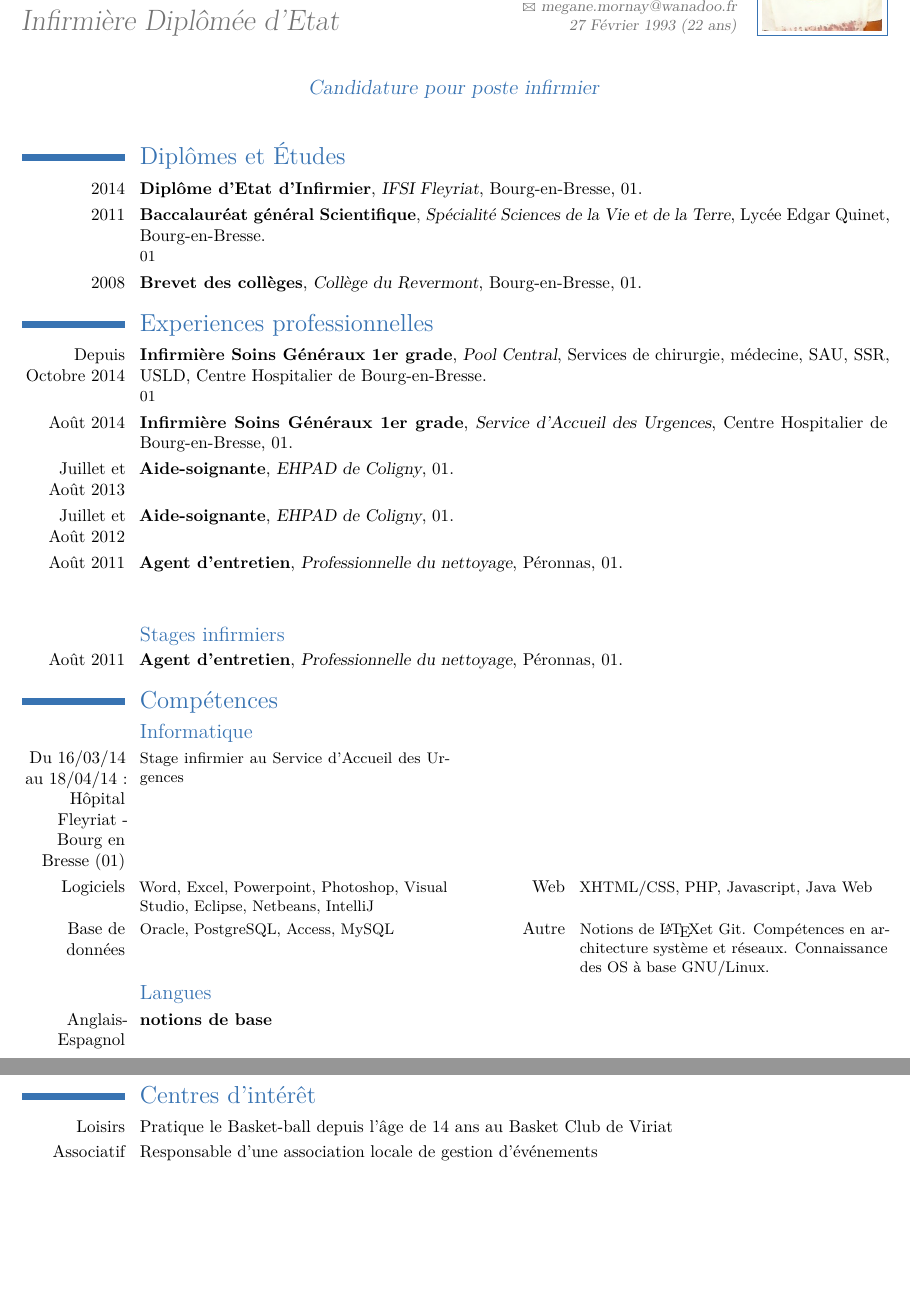
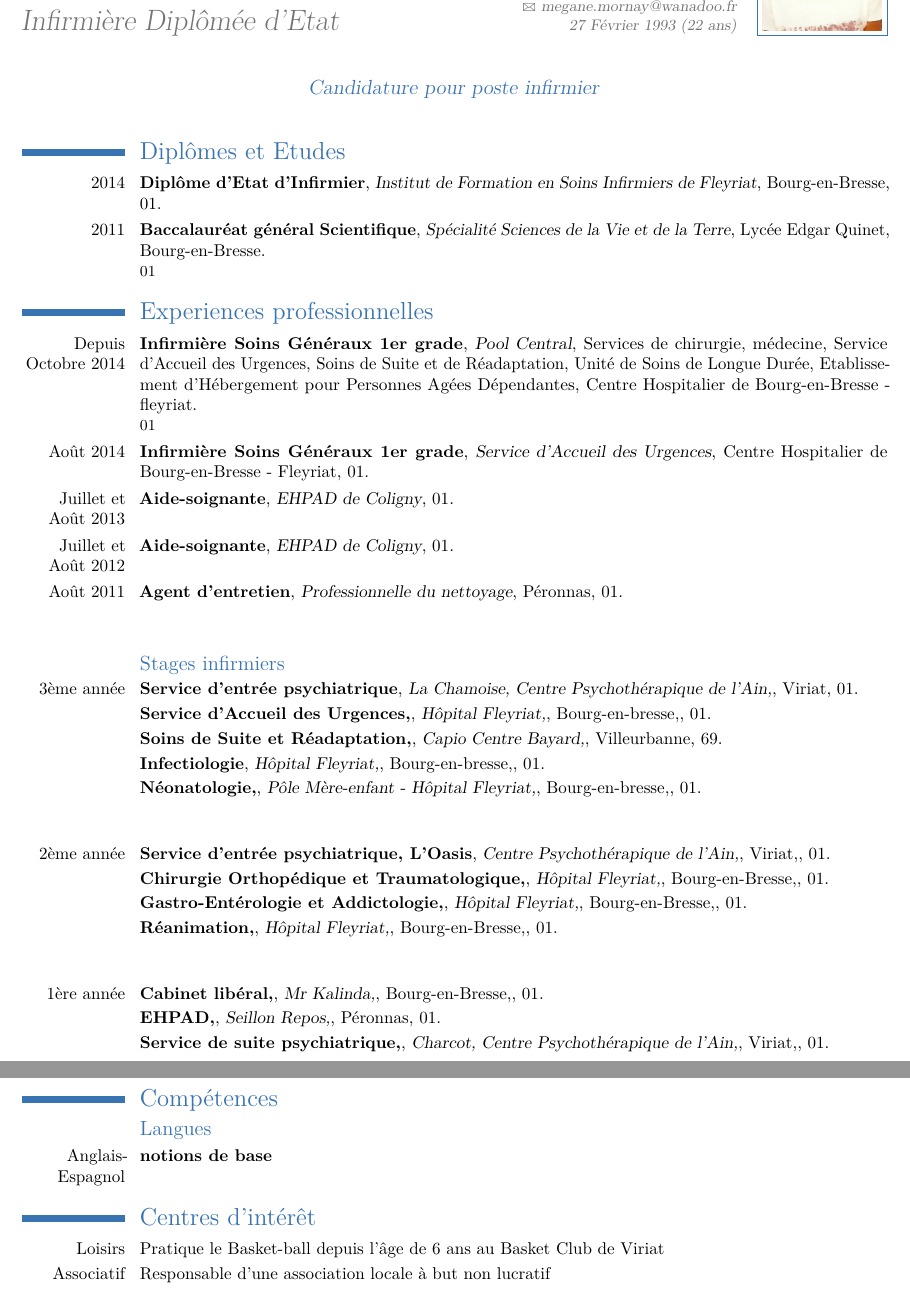
Before and after one commit to lobre/CV, a LaTeX CV (Megane/CV_Megane.tex): two parts of pages 1 and 2 of 2, joined at a grey line, cut so that both start at the same text, the shorter picture padded with empty space. Compiled offline with pdfLaTeX.

Commit message:
Refonte CV Meg aout 2015

```diff
--- a/Megane/CV_Megane.tex
+++ b/Megane/CV_Megane.tex
@@ -37,12 +37,12 @@
 %	SECTION
 %----------------------------------------------------------------------------------------
 
-\section{Diplômes et Études}
+\section{Diplômes et Etudes}
 
 \cventry
 	{2014}
 	{Diplôme d'Etat d'Infirmier}
-	{IFSI Fleyriat}
+	{Institut de Formation en Soins Infirmiers de Fleyriat}
 	{Bourg-en-Bresse}
 	{01}
 	{}
@@ -55,13 +55,6 @@
 	{Bourg-en-Bresse}
 	{01}
 
-\cventry
-	{2008}
-	{Brevet des collèges}
-	{Collège du Revermont}
-	{Bourg-en-Bresse}
-	{01}
-	{}
 
 %----------------------------------------------------------------------------------------
 %	SECTION
@@ -74,15 +67,15 @@
 	{Depuis Octobre 2014}
 	{Infirmière Soins Généraux 1er grade}
 	{Pool Central}
-	{Services de chirurgie, médecine, SAU, SSR, USLD}
-	{Centre Hospitalier de Bourg-en-Bresse}
+	{Services de chirurgie, médecine, Service d'Accueil des Urgences, Soins de Suite et de Réadaptation, Unité de Soins de Longue Durée, Etablissement d'Hébergement pour Personnes Agées Dépendantes}
+	{Centre Hospitalier de Bourg-en-Bresse - fleyriat}
 	{01}
 
 \cventry
 	{Août 2014}
 	{Infirmière Soins Généraux 1er grade}
 	{Service d'Accueil des Urgences}
-	{Centre Hospitalier de Bourg-en-Bresse}
+	{Centre Hospitalier de Bourg-en-Bresse - Fleyriat}
 	{01}
 	{}
 
@@ -116,38 +109,111 @@
 \subsection{Stages infirmiers}
 
 \cventry
-	{Août 2011}
-	{Agent d'entretien}
-	{Professionnelle du nettoyage}
+	{3ème année}
+	{Service d'entrée psychiatrique}
+	{La Chamoise, Centre Psychothérapique de l’Ain,}
+	{Viriat}
+	{01}
+	{}
+
+\cventry
+	{}
+	{Service d’Accueil des Urgences,}
+	{Hôpital Fleyriat,}
+	{Bourg-en-bresse,}
+	{01}
+	{}
+
+\cventry
+	{}
+	{Soins de Suite et Réadaptation,}
+	{Capio Centre Bayard,}
+	{Villeurbanne}
+	{69}
+	{}
+
+\cventry
+	{}
+	{Infectiologie}
+	{Hôpital Fleyriat,}
+	{Bourg-en-bresse,}
+	{01}
+	{}
+
+\cventry
+	{}
+	{Néonatologie,}
+	{Pôle Mère-enfant - Hôpital Fleyriat,}
+	{Bourg-en-bresse,}
+	{01}
+	{}
+
+~~\\
+
+\cventry
+	{2ème année}
+	{Service d’entrée psychiatrique, L'Oasis}
+	{Centre Psychothérapique de l’Ain,}
+	{Viriat,}
+	{01}
+	{}
+
+\cventry
+	{}
+	{Chirurgie Orthopédique et Traumatologique,}
+	{Hôpital Fleyriat,}
+	{Bourg-en-Bresse,}
+	{01}
+	{}
+
+\cventry
+	{}
+	{Gastro-Entérologie et Addictologie,}
+    {Hôpital Fleyriat,}
+	{Bourg-en-Bresse,}
+	{01}
+	{}
+
+\cventry
+	{}
+	{Réanimation,}
+	{Hôpital Fleyriat,}
+	{Bourg-en-Bresse,}
+	{01}
+	{}
+
+~~\\
+
+\cventry
+	{1ère année}
+	{Cabinet libéral,}
+	{Mr Kalinda,}
+	{Bourg-en-Bresse,}
+	{01}
+	{}
+
+\cventry
+	{}
+	{EHPAD,}
+	{Seillon Repos,}
 	{Péronnas}
 	{01}
 	{}
+
+\cventry
+	{}
+	{Service de suite psychiatrique,}
+	{Charcot, Centre Psychothérapique de l’Ain,}
+	{Viriat,}
+	{01}
+	{}
+
 
 %----------------------------------------------------------------------------------------
 %	SECTION
 %----------------------------------------------------------------------------------------
 
 \section{Compétences}
-
-\subsection{Informatique}
-
-\cvcomputer
-	{Du 16/03/14 au 18/04/14 : Hôpital Fleyriat - Bourg en Bresse (01)}
-	{Stage infirmier au Service d’Accueil des Urgences}
-	{}
-	{}
-
-\cvcomputer
-	{Logiciels}
-	{Word, Excel, Powerpoint, Photoshop, Visual Studio, Eclipse, Netbeans, IntelliJ}
-	{Web}
-	{XHTML/CSS, PHP, Javascript, Java Web}
-
-\cvcomputer
-	{Base de données}
-	{Oracle, PostgreSQL, Access, MySQL}
-	{Autre}
-	{Notions de \LaTeX et Git. Compétences en architecture système et réseaux. Connaissance des OS à base GNU/Linux.}
 
 \subsection{Langues}
 
@@ -166,11 +232,11 @@
 
 \cvline
 	{Loisirs}
-	{Pratique le Basket-ball depuis l'âge de 14 ans au Basket Club de Viriat}
+	{Pratique le Basket-ball depuis l'âge de 6 ans au Basket Club de Viriat}
 
 \cvline
 	{Associatif}
-	{Responsable d'une association locale de gestion d'événements}
+	{Responsable d'une association locale à but non lucratif}
 
 %----------------------------------------------------------------------------------------
 %	FIN DU DOCUMENT
```
